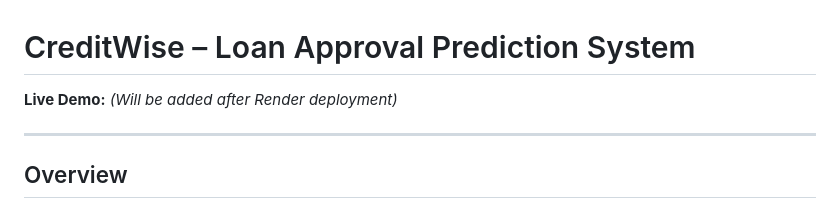
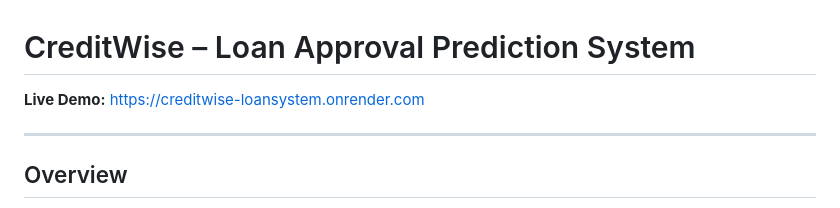
Before and after one commit to Madhura-Kedar/CreditWise-LoanSystem, a Markdown page: README.md, the part around the change. Rendered like a GitHub page.

```diff
--- a/README.md
+++ b/README.md
@@ -1,6 +1,6 @@
 # CreditWise – Loan Approval Prediction System
 
-**Live Demo:** *(Will be added after Render deployment)*
+**Live Demo:** https://creditwise-loansystem.onrender.com
 
 ---
 
```
